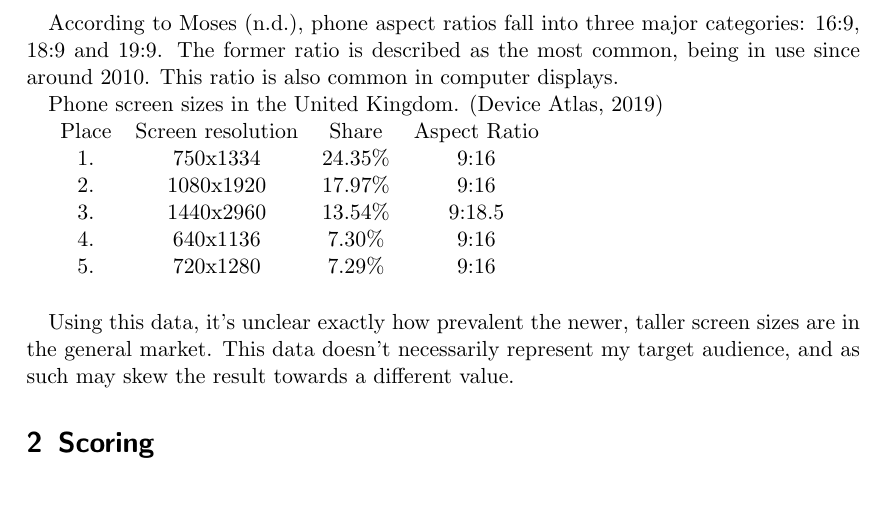
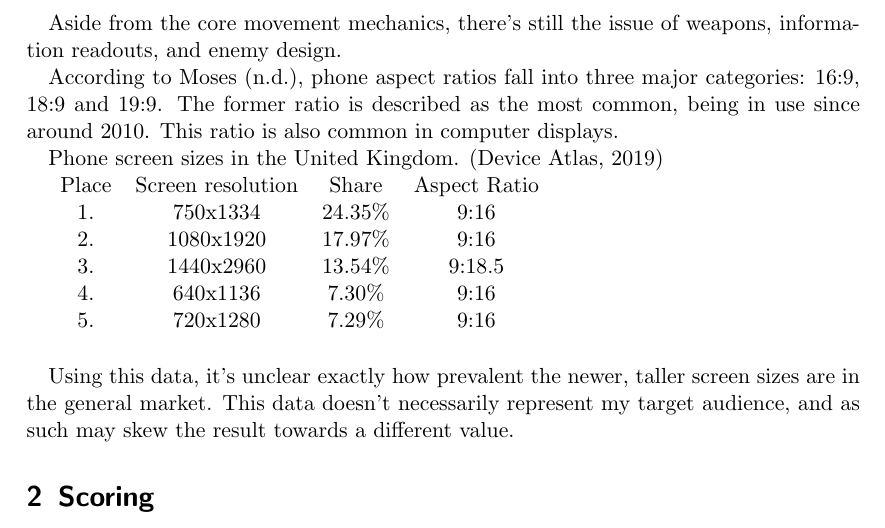
Before and after one commit to summerysaturn/y1-university, a LaTeX problem sheet (CI410-Introduction-to-Game-Design-and-Development/Assignment1-Design-Doc/Design-Document.tex): part of page 6 of 6, cut at the place of the change, the shorter picture padded with empty space. Compiled offline with pdfLaTeX.

Commit message:
feat: ✨ add CI410 :ci410: design document stuff

```diff
--- a/CI410-Introduction-to-Game-Design-and-Development/Assignment1-Design-Doc/Design-Document.tex
+++ b/CI410-Introduction-to-Game-Design-and-Development/Assignment1-Design-Doc/Design-Document.tex
@@ -97,6 +97,7 @@ With the historical basis of Shmups in mind, it's clear that a few elements fit
 
 Figure 5 illustrates the overall design concept, showing the player on a track allowing for horizontal movement, as well as the bullets that the player can fire. Additionally, it shows a small set of enemies at the top of the screen. Borrowing elements from \textit{Galaxian} and \textit{Ikaruga}, I'd like for the player to have to dodge enemies, using the touch area at the bottom of the screen to control the horizontal position of the player element.
 
+Aside from the core movement mechanics, there's still the issue of weapons, information readouts, and enemy design.
 
 According to \cite{Techlector001}, phone aspect ratios fall into three major categories: 16:9, 18:9 and 19:9. The former ratio is described as the most common, being in use since around 2010. This ratio is also common in computer displays.
 
```
